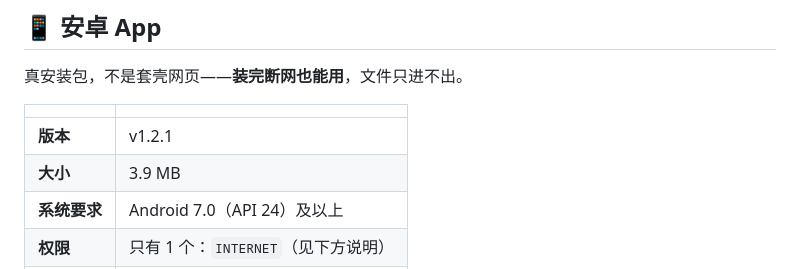
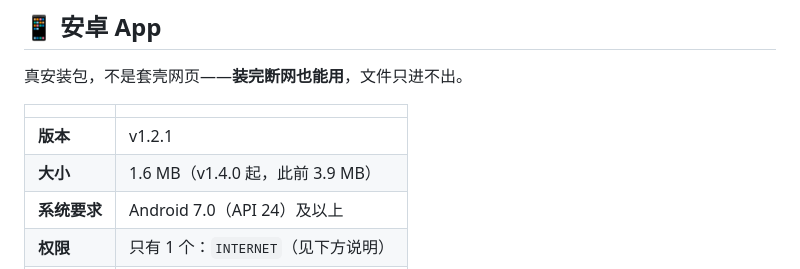
Before and after one commit to AATINF/pdf-page-extractor, a Markdown page: README.md, the part around the change. Drawn GitHub-style.

```diff
--- a/README.md
+++ b/README.md
@@ -32,7 +32,7 @@
 | | |
 |---|---|
 | **版本** | v1.2.1 |
-| **大小** | 3.9 MB |
+| **大小** | 1.6 MB（v1.4.0 起，此前 3.9 MB） |
 | **系统要求** | Android 7.0（API 24）及以上 |
 | **权限** | 只有 1 个：`INTERNET`（见下方说明） |
 | **下载** | [pdf-page-extractor-v1.2.1.apk](https://github.com/AATINF/pdf-page-extractor/releases/latest/download/pdf-page-extractor.apk) |
```
Also changed, not shown: CHANGELOG.md (+23 -0 lines).
